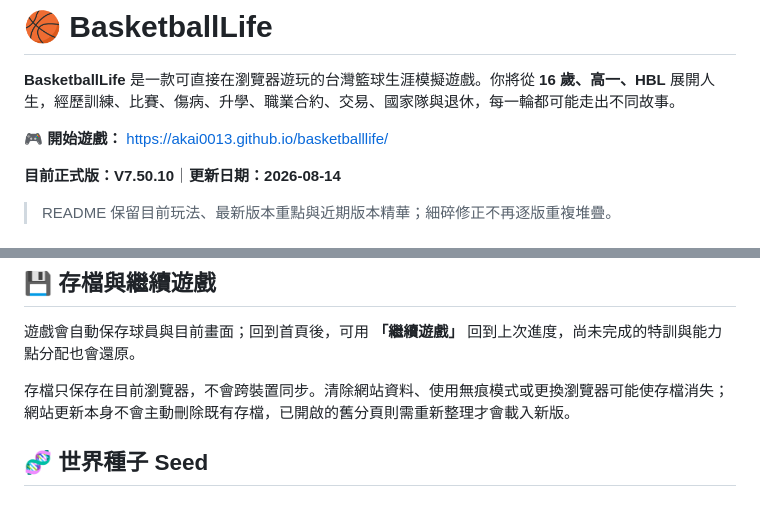
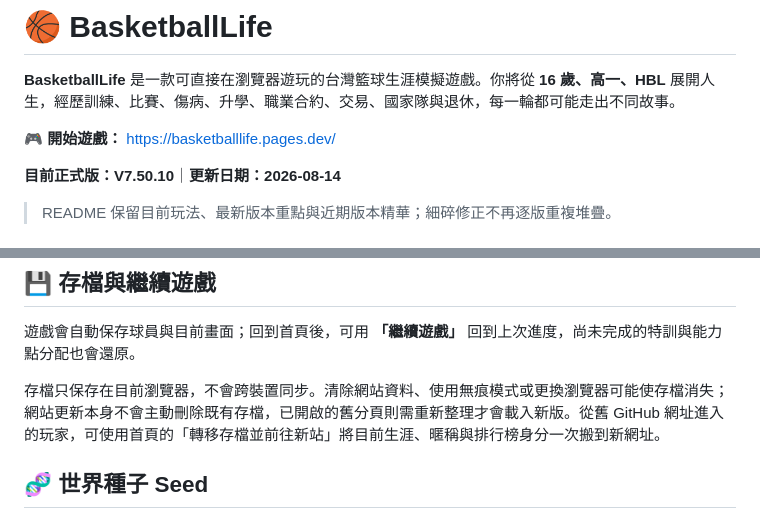
Before and after one commit to AKai0013/basketballlife, a Markdown page: README.md, 2 parts joined by grey strips. GitHub-like rendering.

Commit message:
update primary game URL and migration guide

```diff
--- a/README.md
+++ b/README.md
@@ -2,7 +2,7 @@
 
 **BasketballLife** 是一款可直接在瀏覽器遊玩的台灣籃球生涯模擬遊戲。你將從 **16 歲、高一、HBL** 展開人生，經歷訓練、比賽、傷病、升學、職業合約、交易、國家隊與退休，每一輪都可能走出不同故事。
 
-🎮 **開始遊戲：** https://akai0013.github.io/basketballlife/
+🎮 **開始遊戲：** https://basketballlife.pages.dev/
 
 **目前正式版：V7.50.10**｜**更新日期：2026-08-14**
 
@@ -47,7 +47,7 @@
 
 遊戲會自動保存球員與目前畫面；回到首頁後，可用 **「繼續遊戲」** 回到上次進度，尚未完成的特訓與能力點分配也會還原。
 
-存檔只保存在目前瀏覽器，不會跨裝置同步。清除網站資料、使用無痕模式或更換瀏覽器可能使存檔消失；網站更新本身不會主動刪除既有存檔，已開啟的舊分頁則需重新整理才會載入新版。
+存檔只保存在目前瀏覽器，不會跨裝置同步。清除網站資料、使用無痕模式或更換瀏覽器可能使存檔消失；網站更新本身不會主動刪除既有存檔，已開啟的舊分頁則需重新整理才會載入新版。從舊 GitHub 網址進入的玩家，可使用首頁的「轉移存檔並前往新站」將目前生涯、暱稱與排行榜身分一次搬到新網址。
 
 ## 🧬 世界種子 Seed
 
```
